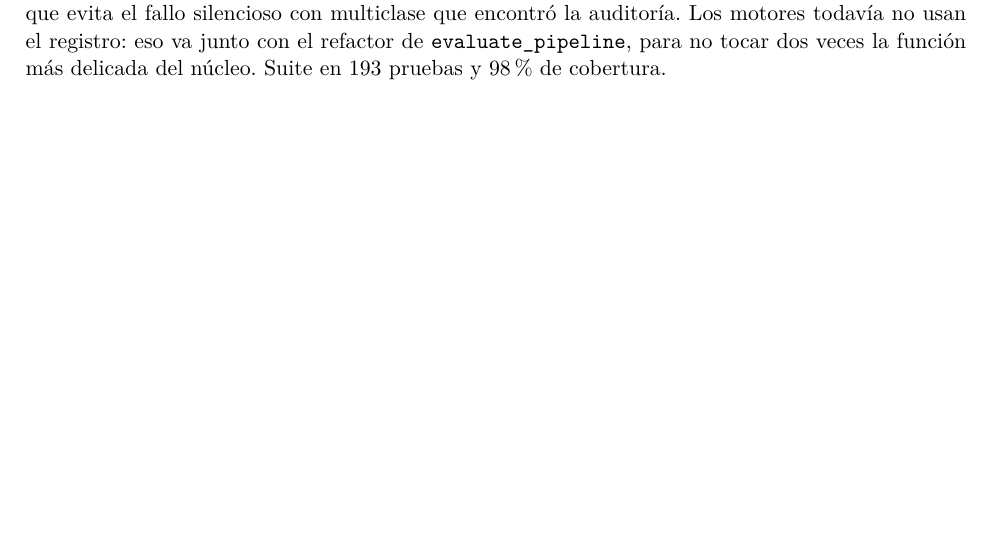
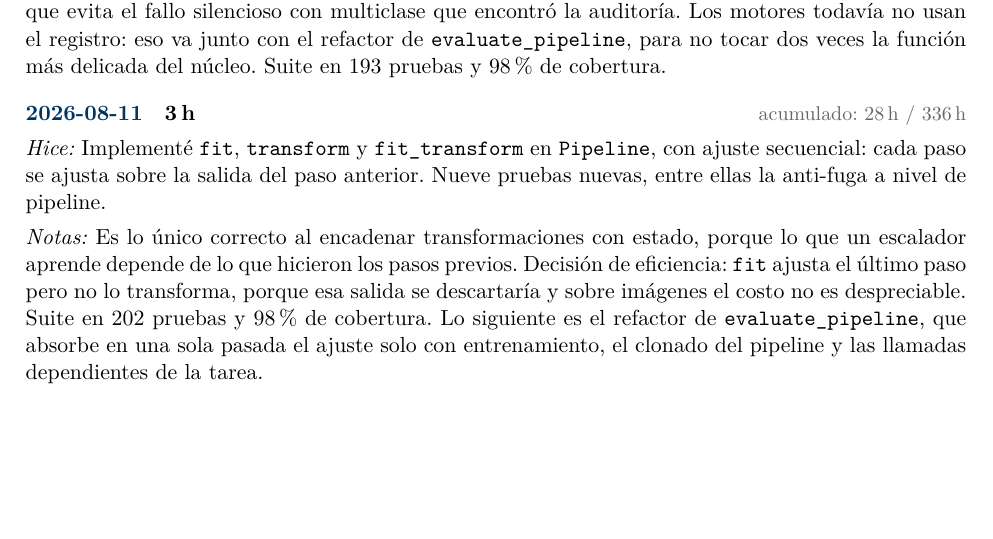
Before and after one commit to ItsRichard7/AutoPipe, a LaTeX document (docs/Agenda.tex): part of page 5 of 6, cut so that both start at the same text. Compiled offline with pdfLaTeX.

Commit message:
docs: log progress for 2026-08-11

```diff
--- a/docs/Agenda.tex
+++ b/docs/Agenda.tex
@@ -328,6 +328,18 @@ capacidad de \presupuesto\,h. El colchón es del 13,7\%.
  \texttt{evaluate\_pipeline}, para no tocar dos veces la función más delicada del
  núcleo. Suite en 193 pruebas y 98\% de cobertura.}
 
+\entrada{2026-08-11}{3}
+{Implementé \texttt{fit}, \texttt{transform} y \texttt{fit\_transform} en
+ \texttt{Pipeline}, con ajuste secuencial: cada paso se ajusta sobre la salida del paso
+ anterior. Nueve pruebas nuevas, entre ellas la anti-fuga a nivel de pipeline.}
+{Es lo único correcto al encadenar transformaciones con estado, porque lo que un
+ escalador aprende depende de lo que hicieron los pasos previos. Decisión de eficiencia:
+ \texttt{fit} ajusta el último paso pero no lo transforma, porque esa salida se
+ descartaría y sobre imágenes el costo no es despreciable. Suite en 202 pruebas y 98\% de
+ cobertura. Lo siguiente es el refactor de \texttt{evaluate\_pipeline}, que absorbe en
+ una sola pasada el ajuste solo con entrenamiento, el clonado del pipeline y las llamadas
+ dependientes de la tarea.}
+
 % ------------------------------------------------------------
 %  Agregue las nuevas entradas debajo de esta línea.
 % ------------------------------------------------------------
```
